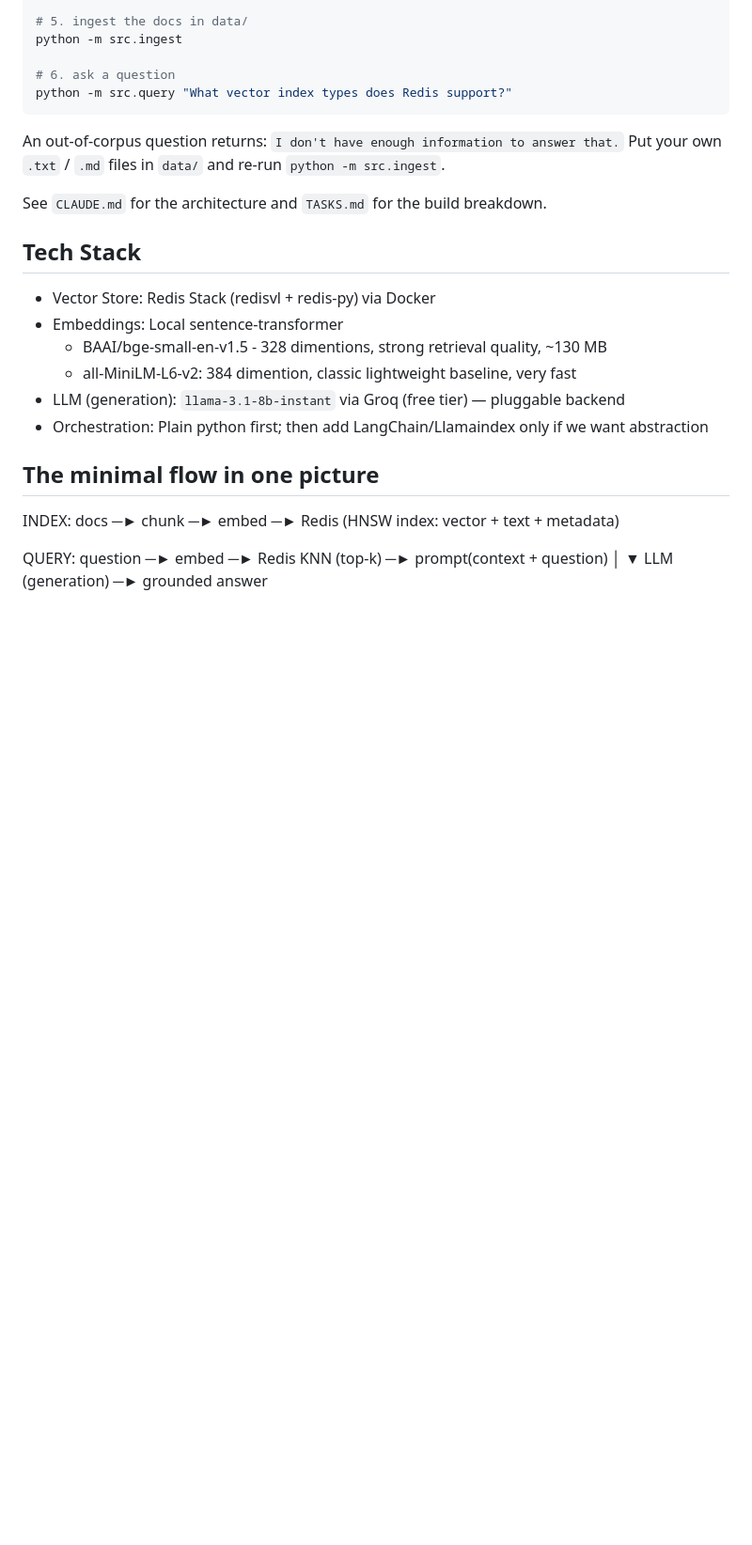
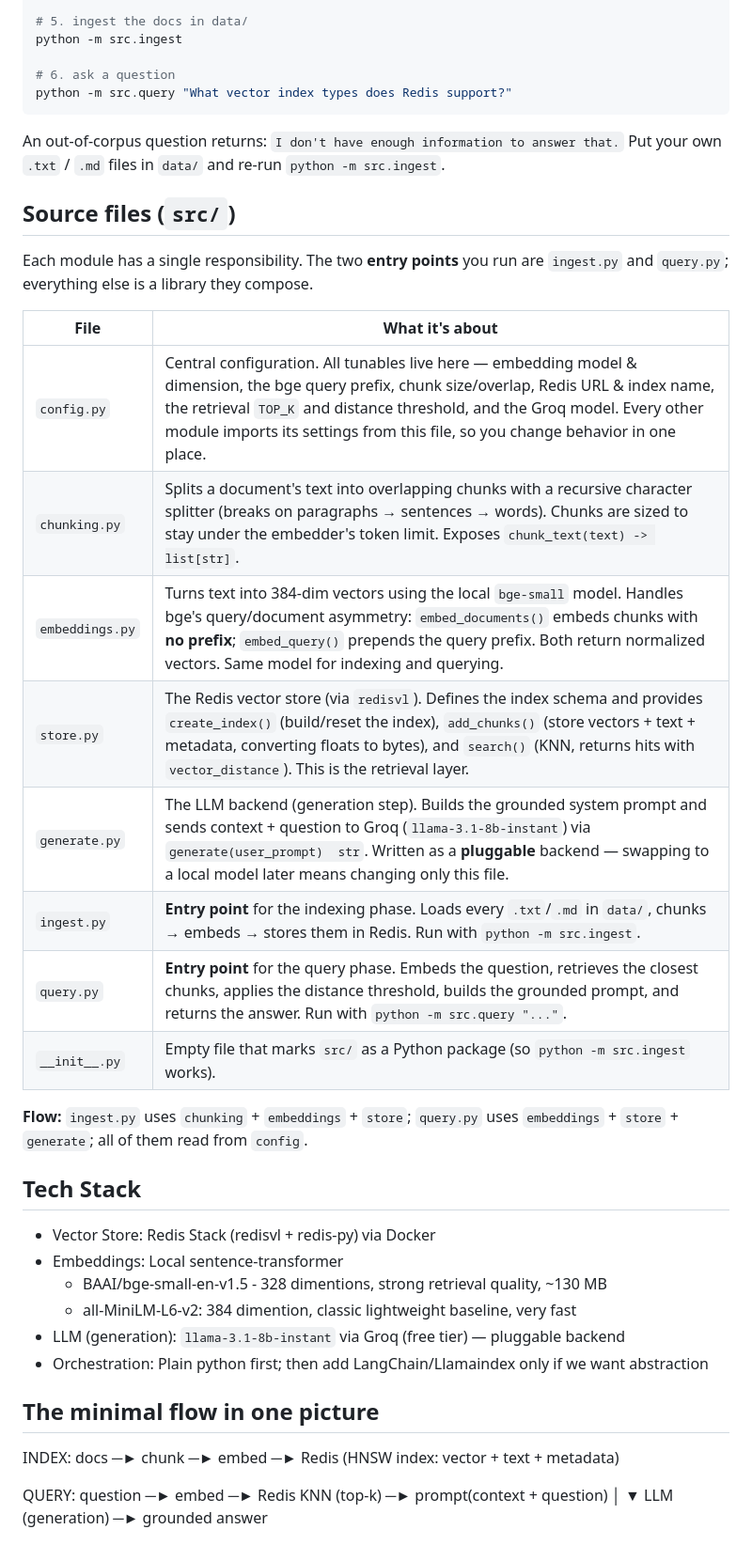
Before and after one commit to diditdwianto/python-simple-rag-poc, a Markdown page: README.md, the part around the change. Shown at 94% size. Rendered like a GitHub page; blank space fills up the shorter version.

Commit message:
Update readme with source file description

```diff
--- a/README.md
+++ b/README.md
@@ -28,7 +28,25 @@ python -m src.query "What vector index types does Redis support?"
 An out-of-corpus question returns: `I don't have enough information to answer that.`
 Put your own `.txt` / `.md` files in `data/` and re-run `python -m src.ingest`.
 
-See `CLAUDE.md` for the architecture and `TASKS.md` for the build breakdown.
+
+## Source files (`src/`)
+
+Each module has a single responsibility. The two **entry points** you run are
+`ingest.py` and `query.py`; everything else is a library they compose.
+
+| File | What it's about |
+|------|-----------------|
+| `config.py` | Central configuration. All tunables live here — embedding model & dimension, the bge query prefix, chunk size/overlap, Redis URL & index name, the retrieval `TOP_K` and distance threshold, and the Groq model. Every other module imports its settings from this file, so you change behavior in one place. |
+| `chunking.py` | Splits a document's text into overlapping chunks with a recursive character splitter (breaks on paragraphs → sentences → words). Chunks are sized to stay under the embedder's token limit. Exposes `chunk_text(text) -> list[str]`. |
+| `embeddings.py` | Turns text into 384-dim vectors using the local `bge-small` model. Handles bge's query/document asymmetry: `embed_documents()` embeds chunks with **no prefix**; `embed_query()` prepends the query prefix. Both return normalized vectors. Same model for indexing and querying. |
+| `store.py` | The Redis vector store (via `redisvl`). Defines the index schema and provides `create_index()` (build/reset the index), `add_chunks()` (store vectors + text + metadata, converting floats to bytes), and `search()` (KNN, returns hits with `vector_distance`). This is the retrieval layer. |
+| `generate.py` | The LLM backend (generation step). Builds the grounded system prompt and sends context + question to Groq (`llama-3.1-8b-instant`) via `generate(user_prompt)  str`. Written as a **pluggable** backend — swapping to a local model later means changing only this file. |
+| `ingest.py` | **Entry point** for the indexing phase. Loads every `.txt`/`.md` in `data/`, chunks → embeds → stores them in Redis. Run with `python -m src.ingest`. |
+| `query.py` | **Entry point** for the query phase. Embeds the question, retrieves the closest chunks, applies the distance threshold, builds the grounded prompt, and returns the answer. Run with `python -m src.query "..."`. |
+| `__init__.py` | Empty file that marks `src/` as a Python package (so `python -m src.ingest` works). |
+
+**Flow:** `ingest.py` uses `chunking` + `embeddings` + `store`; `query.py` uses
+`embeddings` + `store` + `generate`; all of them read from `config`.
 
 ## Tech Stack
 - Vector Store: Redis Stack (redisvl + redis-py) via Docker
```
